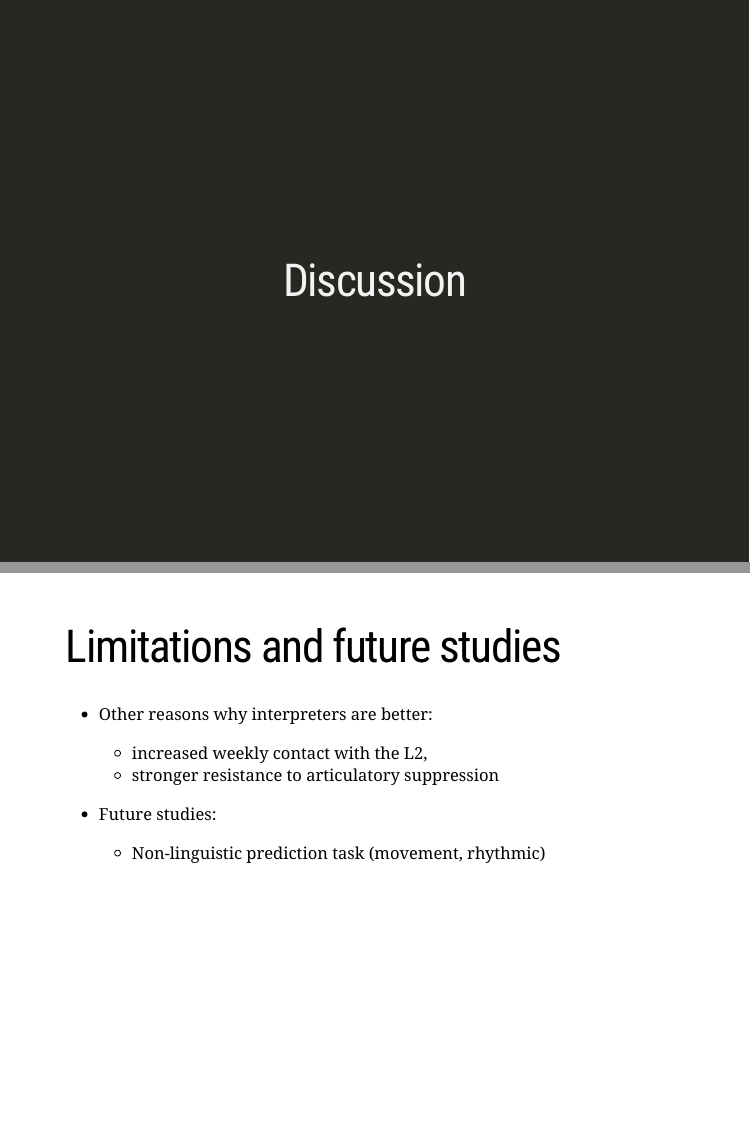
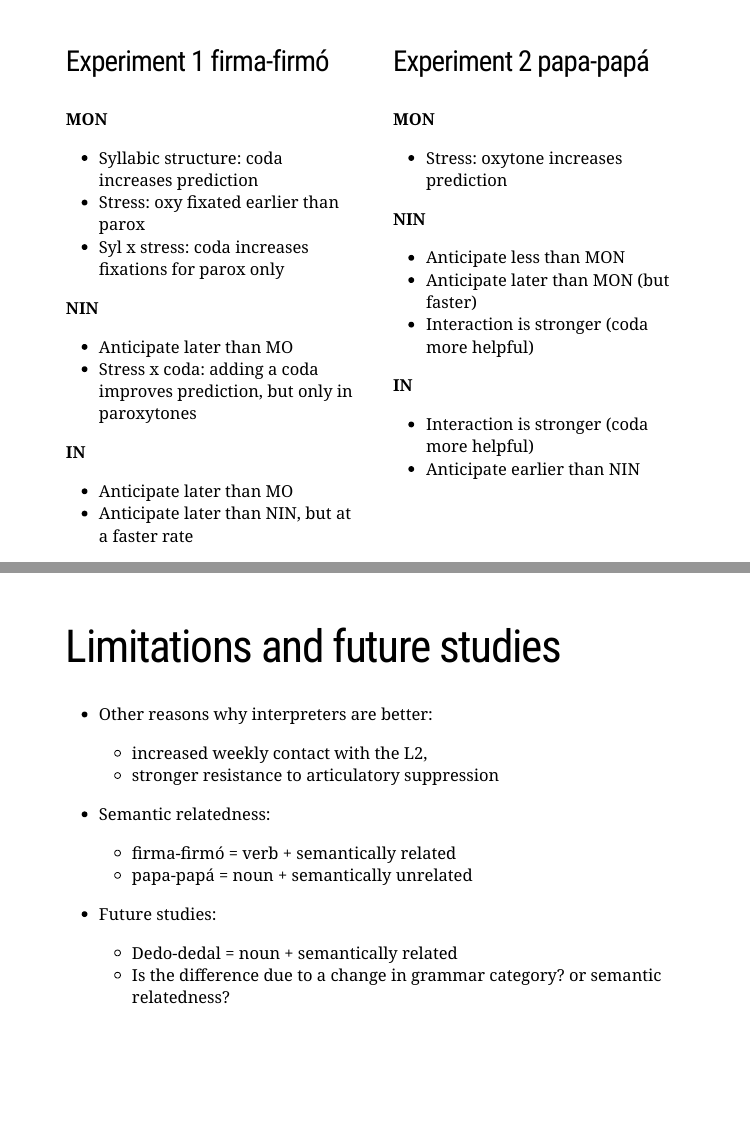
Before and after one commit to crislozano/hls19_presentantion, an R Markdown document (index.Rmd): pages 29 and 33 of 36 before the commit and pages 29 and 31 of 35 after it, joined at a grey line. The pictures show the slides in the output file index.html that the author committed with the source; the slides are laid out offline by our stand-in for remark.js, each with all of its steps uncovered, in fonts that may differ from those the slides ask for, and without slide numbers, shadows or browser add-ons; a font, style sheet, LaTeX package, included part or bibliography that could not be used is replaced or left out.

Commit message:
complete draft

```diff
--- a/index.Rmd
+++ b/index.Rmd
@@ -546,32 +540,78 @@
-background-image: url(./img/stress_p2.png)
-background-size: 600pt
-
-???
-The model intercept estimates the log odds of participants fixating on the target, averaging over the time course, lexical stress and syllable structure
 
 ---
 
-background-image: url(./img/stress_p3.png)
-background-size: 600pt
+background-image: url(./img/prob_graphs.png)
+background-size: 650pt
+background-position: 50% 70%
+
+.pull-left[
+## Experiment 1
+### firma-firmó
+]
+
+.pull-right[
+## Experiment 2
+### papa-papá
+]
+
 
 
 ---
-class: inverse, center, middle
 
-# Discussion
+background-image: url(./img/gca_groups.png)
+background-size: 675pt
+background-position: 50% 70%
+
+.pull-left[
+## Experiment 1
+### firma-firmó
+]
+
+.pull-right[
+## Experiment 2
+### papa-papá
+]
 
 ---
 
+.pull-left[
+### Experiment 1 firma-firmó
 
----
-background-image: url(./img/nicole.jpg)
-background-size: 250pt
-background-position: 80% 80%
+**MON**
+- Syllabic structure: coda increases prediction
+- Stress: oxy fixated earlier than parox
+- Syl x stress: coda increases fixations for parox only
+
+
+**NIN**
+- Anticipate later than MO
+- Stress x coda: adding a coda improves prediction, but only in paroxytones
+
+**IN**
+- Anticipate later than MO
+- Anticipate later than NIN, but at a faster rate
 
 
 
+]
+
+.pull-right[
+### Experiment 2 papa-papá
+
+**MON**
+- Stress: oxytone increases prediction
 
 
+**NIN**
+- Anticipate less than MON
+- Anticipate later than MON (but faster)
+- Interaction is stronger (coda more helpful)
+
+**IN**
+- Interaction is stronger (coda more helpful)
+- Anticipate earlier than NIN
+
+]
 
 
 ---
@@ -597,14 +637,19 @@
     - increased weekly contact with the L2,
     - stronger resistance to articulatory suppression
 
+- Semantic relatedness:
+    - firma-firmó = verb + semantically related
+    - papa-papá = noun + semantically unrelated
+
 - Future studies:
-    - Non-linguistic prediction task (movement, rhythmic)
+    - Dedo-dedal = noun + semantically related
+    - Is the difference due to a change in grammar category? or semantic relatedness?
 
 ---
-class: title-slide-final, left
+class: title-slide-final, center
 
 background-image: url(./img/authors.jpeg)
 background-size: 300pt
-background-position: 90% 20%
+background-position: 50% 50%
 
 # Thank you!
```
Also changed, not shown: img/eye_tracker_participant.jpg (added), img/eye_tracking.png (deleted), img/eyetracking_trial.gif (added), img/gca_groups.png (added), img/model_prob_estimates.png (deleted), img/nicole.jpg (deleted), img/participant.jpg (deleted), img/prob_graphs.png (added), img/stress_p2_unrel.png (added), img/stress_p3.png (deleted), img/stress_prob_morph.png (deleted), img/stress_prob_nonmorph.png (deleted), img/timecourse10m_stress_unrel.png (deleted), index.html, 1 more files, 1 other file.
